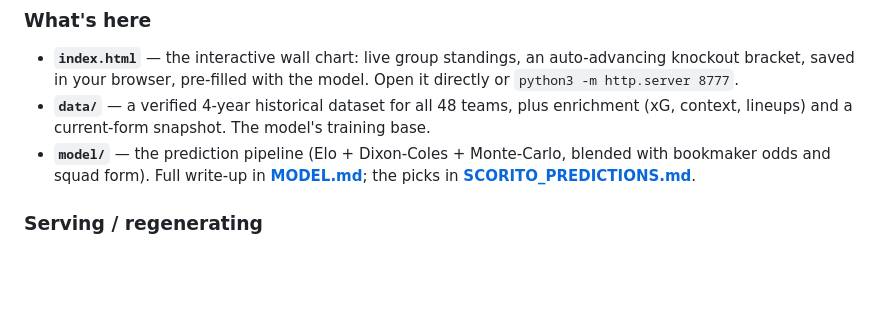
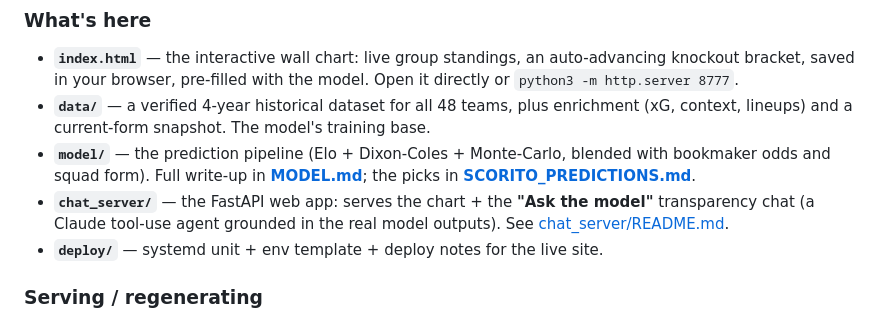
Before and after one commit to MichielMAnalytics/wc26-predictions, a Markdown page: README.md, the part around the change. Rendered like a GitHub page; blank space fills up the shorter version.

Commit message:
README: list chat_server/ and deploy/ in the project structure
Co-Authored-By: Claude Opus 4.8 (1M context) <noreply@anthropic.com>

```diff
--- a/README.md
+++ b/README.md
@@ -11,6 +11,8 @@ A data-driven forecast of the **2026 FIFA World Cup** (USA · Canada · Mexico,
 - **`index.html`** — the interactive wall chart: live group standings, an auto-advancing knockout bracket, saved in your browser, pre-filled with the model. Open it directly or `python3 -m http.server 8777`.
 - **`data/`** — a verified 4-year historical dataset for all 48 teams, plus enrichment (xG, context, lineups) and a current-form snapshot. The model's training base.
 - **`model/`** — the prediction pipeline (Elo + Dixon-Coles + Monte-Carlo, blended with bookmaker odds and squad form). Full write-up in **[MODEL.md](MODEL.md)**; the picks in **[SCORITO_PREDICTIONS.md](SCORITO_PREDICTIONS.md)**.
+- **`chat_server/`** — the FastAPI web app: serves the chart + the **"Ask the model"** transparency chat (a Claude tool-use agent grounded in the real model outputs). See [chat_server/README.md](chat_server/README.md).
+- **`deploy/`** — systemd unit + env template + deploy notes for the live site.
 
 ### Serving / regenerating
 
```
